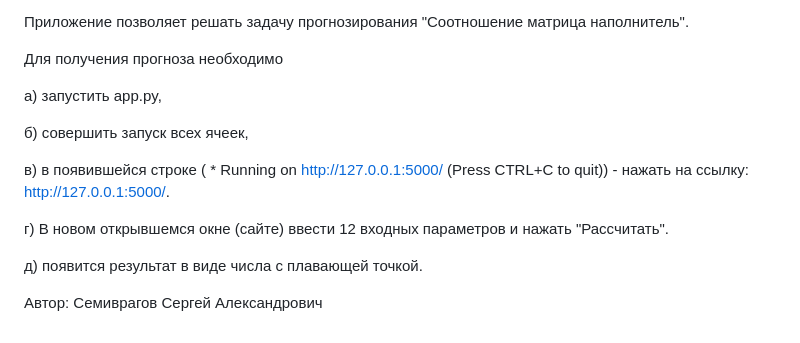
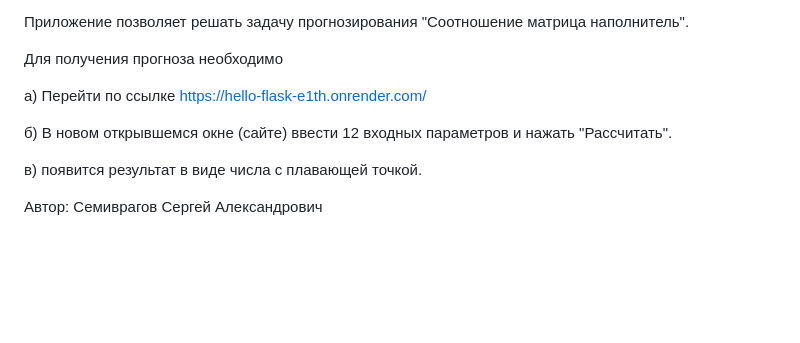
Before and after one commit to S7OV/CompoZit, a Markdown page: README.md, the part around the change. Rendered like a GitHub page; blank space fills up the shorter version.

```diff
--- a/README.md
+++ b/README.md
@@ -35,14 +35,10 @@ VKR_nero_mn.ipynb - Нейронка с рекомендацией "Матриц
 
 Для получения прогноза необходимо
 
-а) запустить app.py,
+а) Перейти по ссылке https://hello-flask-e1th.onrender.com/
 
-б) совершить запуск всех ячеек,
+б) В новом открывшемся окне (сайте) ввести 12 входных параметров и нажать "Рассчитать".
 
-в) в появившейся строке ( * Running on http://127.0.0.1:5000/ (Press CTRL+C to quit)) - нажать на ссылку: http://127.0.0.1:5000/.
-
-г) В новом открывшемся окне (сайте) ввести 12 входных параметров и нажать "Рассчитать".
-
-д) появится результат в виде числа с плавающей точкой.
+в) появится результат в виде числа с плавающей точкой.
 
 Автор: Семиврагов Сергей Александрович
```
